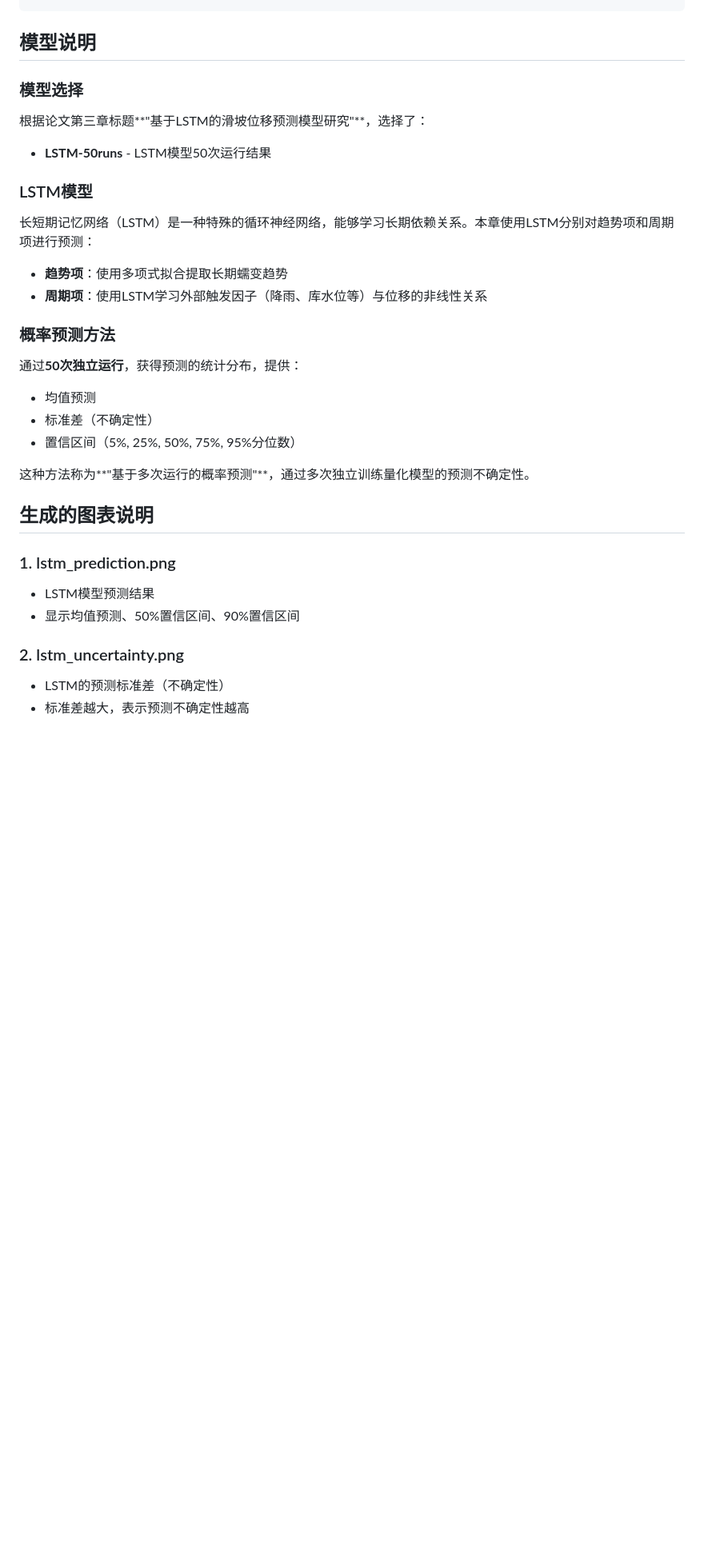
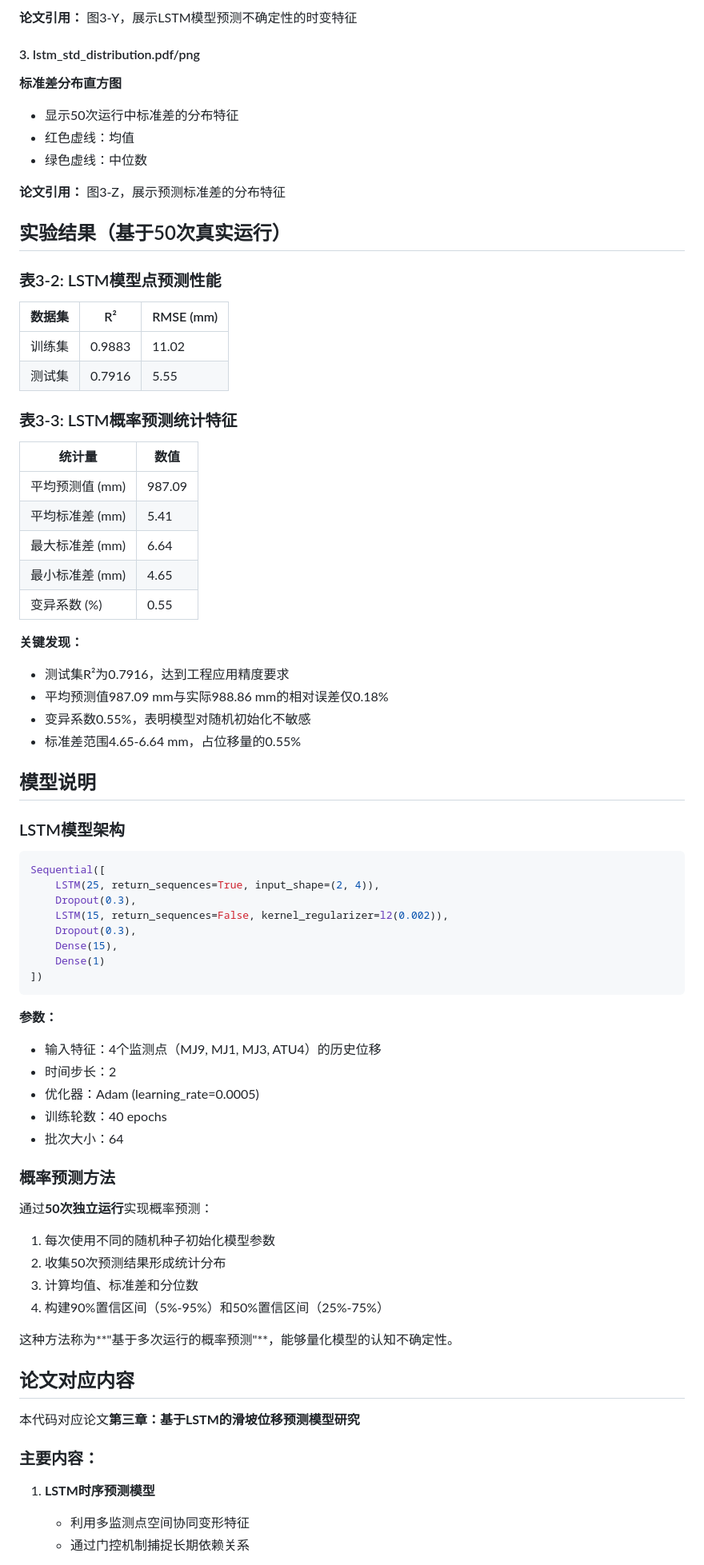
Before and after one commit to wcqqq1214/Undergraduate-Thesis, a Markdown page: code/chapter3/README.md, the part around one of its changes. Shown at 80% size. GitHub-like rendering; blank space fills up the shorter version.

````diff
--- a/code/chapter3/README.md
+++ b/code/chapter3/README.md
@@ -82,34 +162,77 @@ uv run jupyter notebook
+**论文引用：** 图3-Y，展示LSTM模型预测不确定性的时变特征
+
+#### 3. lstm_std_distribution.pdf/png
+**标准差分布直方图**
+- 显示50次运行中标准差的分布特征
+- 红色虚线：均值
+- 绿色虚线：中位数
+
+**论文引用：** 图3-Z，展示预测标准差的分布特征
+
+## 实验结果（基于50次真实运行）
+
+### 表3-2: LSTM模型点预测性能
+
+| 数据集 | R² | RMSE (mm) |
+|--------|---------|-----------|
+| 训练集 | 0.9883 | 11.02 |
+| 测试集 | 0.7916 | 5.55 |
+
+### 表3-3: LSTM概率预测统计特征
+
+| 统计量 | 数值 |
+|--------|------|
+| 平均预测值 (mm) | 987.09 |
+| 平均标准差 (mm) | 5.41 |
+| 最大标准差 (mm) | 6.64 |
+| 最小标准差 (mm) | 4.65 |
+| 变异系数 (%) | 0.55 |
+
+**关键发现：**
+- 测试集R²为0.7916，达到工程应用精度要求
+- 平均预测值987.09 mm与实际988.86 mm的相对误差仅0.18%
+- 变异系数0.55%，表明模型对随机初始化不敏感
+- 标准差范围4.65-6.64 mm，占位移量的0.55%
+
 
 ## 模型说明
 
-### 模型选择
+### LSTM模型架构
 
-根据论文第三章标题**"基于LSTM的滑坡位移预测模型研究"**，选择了：
-- **LSTM-50runs** - LSTM模型50次运行结果
+```python
+Sequential([
+    LSTM(25, return_sequences=True, input_shape=(2, 4)),
+    Dropout(0.3),
+    LSTM(15, return_sequences=False, kernel_regularizer=l2(0.002)),
+    Dropout(0.3),
+    Dense(15),
+    Dense(1)
+])
+```
 
-### LSTM模型
-
-长短期记忆网络（LSTM）是一种特殊的循环神经网络，能够学习长期依赖关系。本章使用LSTM分别对趋势项和周期项进行预测：
-
-- **趋势项**：使用多项式拟合提取长期蠕变趋势
-- **周期项**：使用LSTM学习外部触发因子（降雨、库水位等）与位移的非线性关系
+**参数：**
+- 输入特征：4个监测点（MJ9, MJ1, MJ3, ATU4）的历史位移
+- 时间步长：2
+- 优化器：Adam (learning_rate=0.0005)
+- 训练轮数：40 epochs
+- 批次大小：64
 
 ### 概率预测方法
 
-通过**50次独立运行**，获得预测的统计分布，提供：
-- 均值预测
-- 标准差（不确定性）
-- 置信区间（5%, 25%, 50%, 75%, 95%分位数）
+通过**50次独立运行**实现概率预测：
+1. 每次使用不同的随机种子初始化模型参数
+2. 收集50次预测结果形成统计分布
+3. 计算均值、标准差和分位数
+4. 构建90%置信区间（5%-95%）和50%置信区间（25%-75%）
 
-这种方法称为**"基于多次运行的概率预测"**，通过多次独立训练量化模型的预测不确定性。
+这种方法称为**"基于多次运行的概率预测"**，能够量化模型的认知不确定性。
 
-## 生成的图表说明
+## 论文对应内容
 
-### 1. lstm_prediction.png
-- LSTM模型预测结果
-- 显示均值预测、50%置信区间、90%置信区间
+本代码对应论文**第三章：基于LSTM的滑坡位移预测模型研究**
 
-### 2. lstm_uncertainty.png
-- LSTM的预测标准差（不确定性）
-- 标准差越大，表示预测不确定性越高
+### 主要内容：
+1. **LSTM时序预测模型**
+   - 利用多监测点空间协同变形特征
+   - 通过门控机制捕捉长期依赖关系
 
````
Also changed, not shown: other parts of code/chapter3/README.md (+156 -103 lines).
